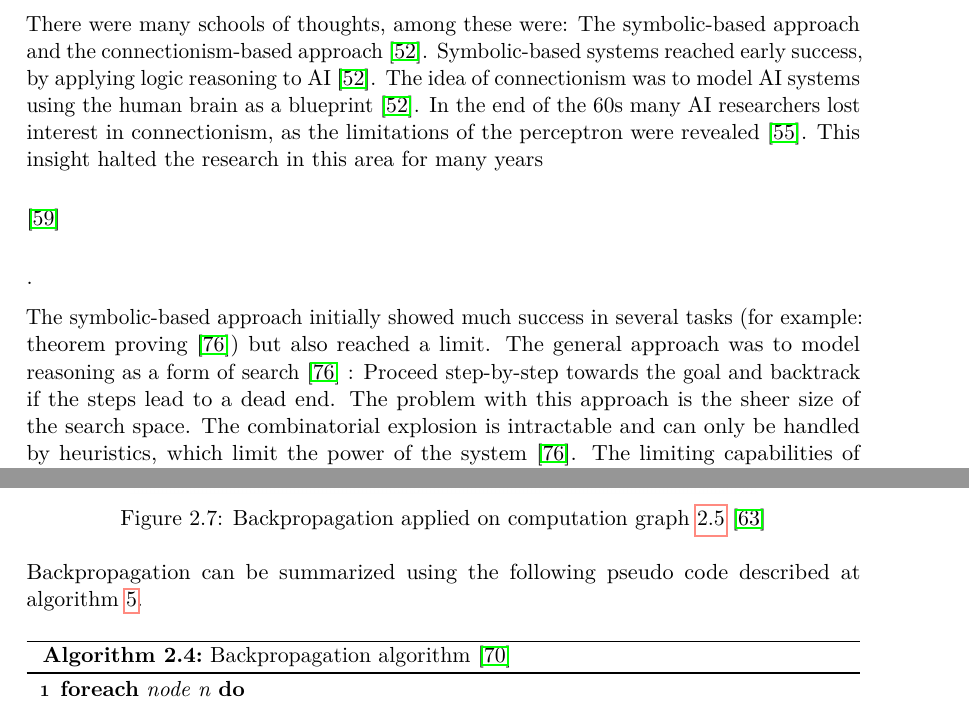
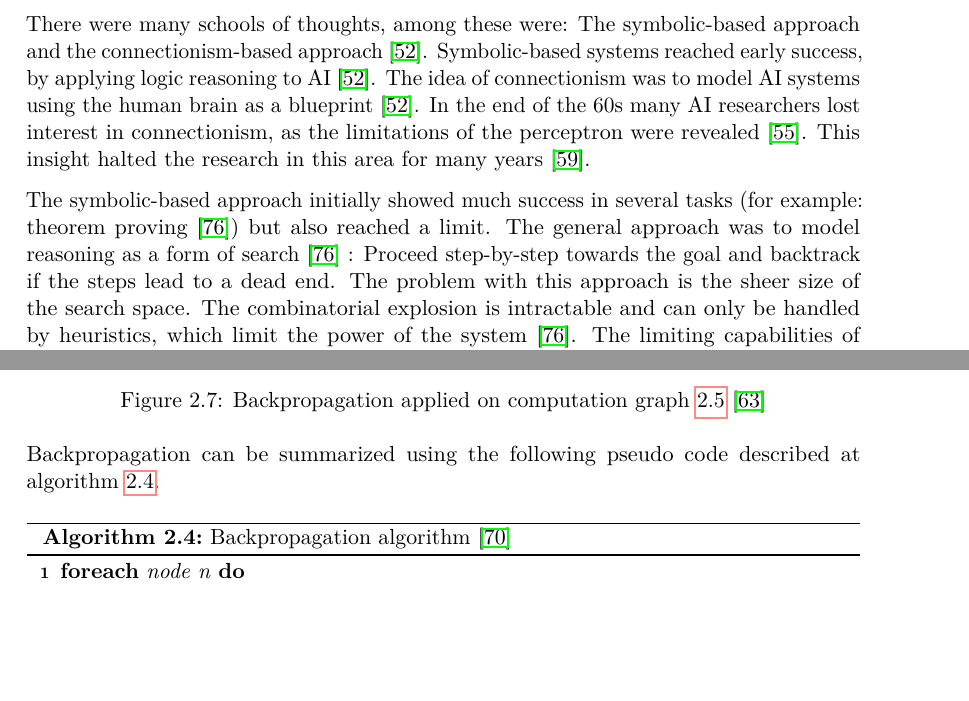
Before and after one commit to metzzo/deephumor, a LaTeX thesis (documentation/thesis/thesis.tex): two parts of pages 16 and 30 of 81, joined at a grey line, cut so that both start at the same text, the shorter picture padded with empty space. Compiled offline with pdfLaTeX.

Commit message:
some adaptions

```diff
--- a/documentation/thesis/thesis.tex
+++ b/documentation/thesis/thesis.tex
@@ -258,9 +258,7 @@ In the year 1950 Alan Turing proposed the idea of a test which could determine i
 In the 1960s and 70s AI researchers overestimated the possibilities of their systems greatly. For example, Marvin Minsky (a key researcher back then) said in 1970: "In from three to eight years we will have a machine with the general intelligence of an average human being." The goal of artificial intelligence initially seemed tractable:
 The computational power of computers increased exponentially and new algorithms and methods were developed \cite{mooreslaw}\cite{questforai}. The first chatbot (ELIZA) by Joseph Weizenbaum which showed how communication between humans and machines could be implemented using relatively simple rules seemed promising \cite{weizenbaum1966eliza}.
 
-There were many schools of thoughts, among these were: The symbolic-based approach and the connectionism-based approach \cite{machineswhothink}. Symbolic-based systems reached early success, by applying logic reasoning to AI \cite{machineswhothink}. The idea of connectionism was to model AI systems using the human brain as a blueprint \cite{machineswhothink}. In the end of the 60s many AI researchers lost interest in connectionism, as the limitations of the perceptron were revealed \cite{Minsky1969PerceptronsA}. This insight halted the research in this area for many years \begin{flushleft}
-\cite{questforai}
-\end{flushleft}.
+There were many schools of thoughts, among these were: The symbolic-based approach and the connectionism-based approach \cite{machineswhothink}. Symbolic-based systems reached early success, by applying logic reasoning to AI \cite{machineswhothink}. The idea of connectionism was to model AI systems using the human brain as a blueprint \cite{machineswhothink}. In the end of the 60s many AI researchers lost interest in connectionism, as the limitations of the perceptron were revealed \cite{Minsky1969PerceptronsA}. This insight halted the research in this area for many years \cite{questforai}.
 
 The symbolic-based approach initially showed much success in several tasks (for example: theorem proving \cite{aimodern}) but also reached a limit. The general approach was to model reasoning as a form of search \cite{aimodern}
 : Proceed step-by-step towards the goal and backtrack if the steps lead to a dead end. The problem with this approach is the sheer size of the search space. The combinatorial explosion is intractable and can only be handled by heuristics, which limit the power of the system \cite{aimodern}. The limiting capabilities of perceptrons and the lack of progress in key areas resulted in the first AI winter \cite{crevier}. Funding was cut to a minimum \cite{crevier}.
@@ -708,10 +706,11 @@ Backpropagation starts at the output node and works towards the root nodes by ca
 	\label{fig:computationgraphreverse}
 \end{figure}
 
-Backpropagation can be summarized using the following pseudo code described at algorithm \ref{backpropalgo}.
+Backpropagation can be summarized using the following pseudo code described at algorithm \ref{backpropalgodesc}.
 
 \begin{algorithm}
 \caption{Backpropagation algorithm \cite{dlvc}}
+\label{backpropalgodesc}
 
 \ForEach{node n} {
 
```
Also changed, not shown: documentation/thesis/thesis.tex (3 more changed lines).
